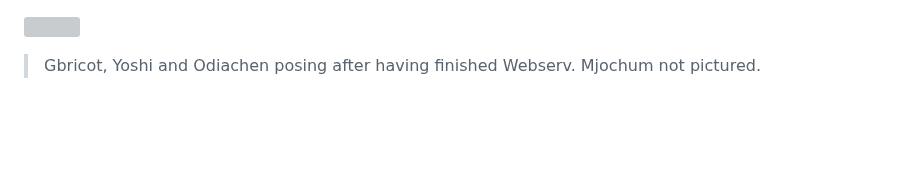
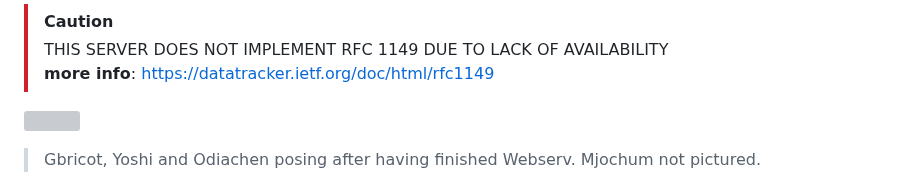
Before and after one commit to Moustachestache/webserv, a Markdown page: README.md, the part around the change. Rendered like a GitHub page; blank space fills up the shorter version; grey boxes are pictures that could not be loaded.

```diff
--- a/README.md
+++ b/README.md
@@ -1,3 +1,7 @@
+> [!CAUTION]
+> THIS SERVER DOES NOT IMPLEMENT RFC 1149 DUE TO LACK OF AVAILABILITY
+> <br />**more info**:  https://datatracker.ietf.org/doc/html/rfc1149
+
 ![](https://i.imgur.com/IuhbEAr.png)
 > Gbricot, Yoshi and Odiachen posing after having finished Webserv. Mjochum not pictured.
 
```
